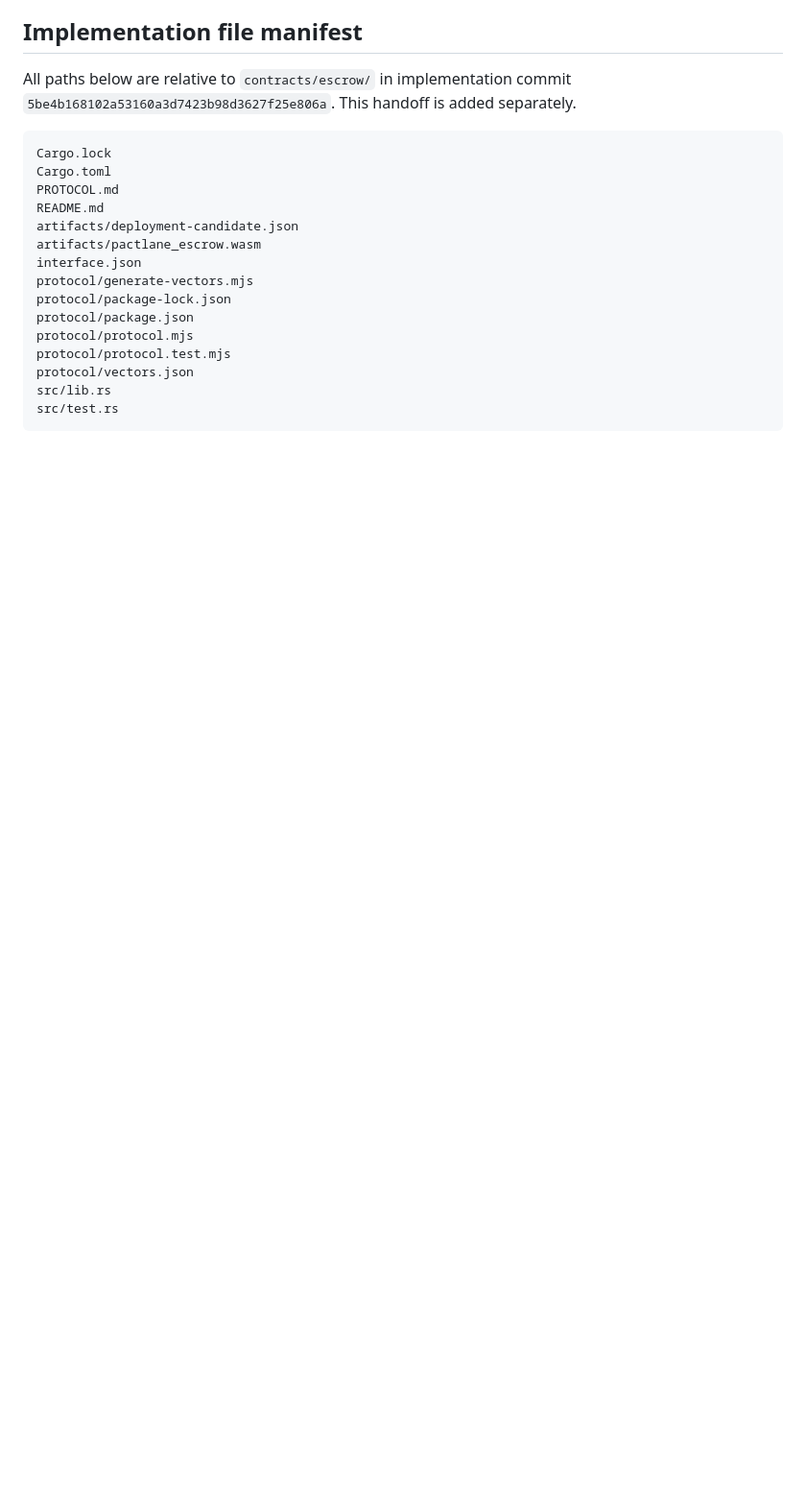
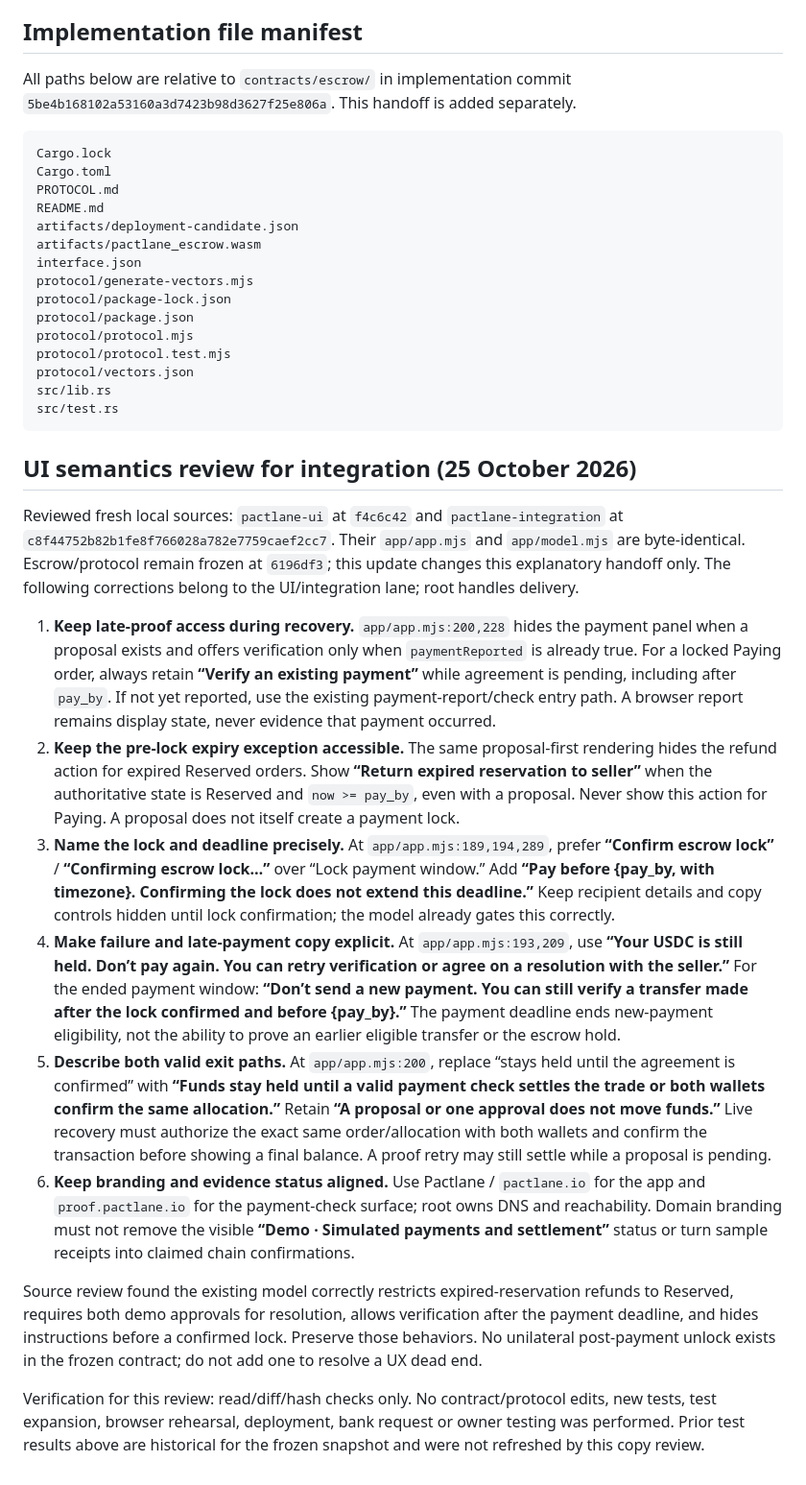
Before and after one commit to vmichalik/stellar-p2p, a Markdown page: contracts/escrow/HANDOFF.md, the part around the change. Shown at 96% size. Rendered like a GitHub page; blank space fills up the shorter version.

Commit message:
Record UI copy corrections against frozen escrow semantics

````diff
--- a/contracts/escrow/HANDOFF.md
+++ b/contracts/escrow/HANDOFF.md
@@ -78,3 +78,18 @@ protocol/vectors.json
 src/lib.rs
 src/test.rs
 ```
+
+## UI semantics review for integration (25 October 2026)
+
+Reviewed fresh local sources: `pactlane-ui` at `f4c6c42` and `pactlane-integration` at `c8f44752b82b1fe8f766028a782e7759caef2cc7`. Their `app/app.mjs` and `app/model.mjs` are byte-identical. Escrow/protocol remain frozen at `6196df3`; this update changes this explanatory handoff only. The following corrections belong to the UI/integration lane; root handles delivery.
+
+1. **Keep late-proof access during recovery.** `app/app.mjs:200,228` hides the payment panel when a proposal exists and offers verification only when `paymentReported` is already true. For a locked Paying order, always retain **“Verify an existing payment”** while agreement is pending, including after `pay_by`. If not yet reported, use the existing payment-report/check entry path. A browser report remains display state, never evidence that payment occurred.
+2. **Keep the pre-lock expiry exception accessible.** The same proposal-first rendering hides the refund action for expired Reserved orders. Show **“Return expired reservation to seller”** when the authoritative state is Reserved and `now >= pay_by`, even with a proposal. Never show this action for Paying. A proposal does not itself create a payment lock.
+3. **Name the lock and deadline precisely.** At `app/app.mjs:189,194,289`, prefer **“Confirm escrow lock”** / **“Confirming escrow lock…”** over “Lock payment window.” Add **“Pay before {pay_by, with timezone}. Confirming the lock does not extend this deadline.”** Keep recipient details and copy controls hidden until lock confirmation; the model already gates this correctly.
+4. **Make failure and late-payment copy explicit.** At `app/app.mjs:193,209`, use **“Your USDC is still held. Don’t pay again. You can retry verification or agree on a resolution with the seller.”** For the ended payment window: **“Don’t send a new payment. You can still verify a transfer made after the lock confirmed and before {pay_by}.”** The payment deadline ends new-payment eligibility, not the ability to prove an earlier eligible transfer or the escrow hold.
+5. **Describe both valid exit paths.** At `app/app.mjs:200`, replace “stays held until the agreement is confirmed” with **“Funds stay held until a valid payment check settles the trade or both wallets confirm the same allocation.”** Retain **“A proposal or one approval does not move funds.”** Live recovery must authorize the exact same order/allocation with both wallets and confirm the transaction before showing a final balance. A proof retry may still settle while a proposal is pending.
+6. **Keep branding and evidence status aligned.** Use Pactlane / `pactlane.io` for the app and `proof.pactlane.io` for the payment-check surface; root owns DNS and reachability. Domain branding must not remove the visible **“Demo · Simulated payments and settlement”** status or turn sample receipts into claimed chain confirmations.
+
+Source review found the existing model correctly restricts expired-reservation refunds to Reserved, requires both demo approvals for resolution, allows verification after the payment deadline, and hides instructions before a confirmed lock. Preserve those behaviors. No unilateral post-payment unlock exists in the frozen contract; do not add one to resolve a UX dead end.
+
+Verification for this review: read/diff/hash checks only. No contract/protocol edits, new tests, test expansion, browser rehearsal, deployment, bank request or owner testing was performed. Prior test results above are historical for the frozen snapshot and were not refreshed by this copy review.
````
